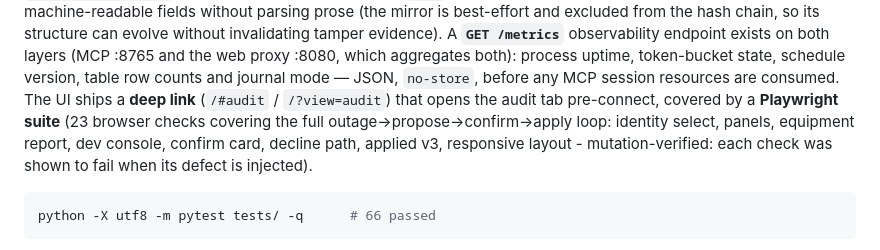
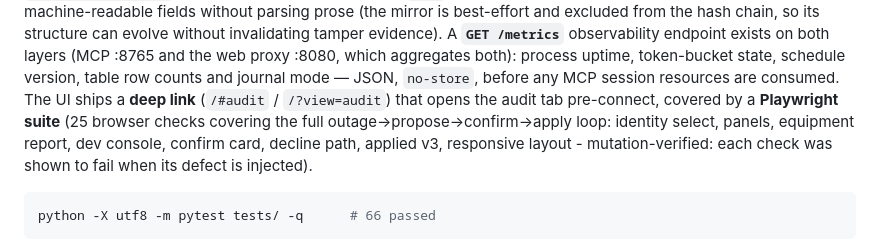
Before and after one commit to Fu93/shared-equipment-rescue, a Markdown page: README.md, the part around the change. Rendered like a GitHub page.

Commit message:
docs: browser E2E is 25 checks; record the frontend-audit polish round

````diff
--- a/README.md
+++ b/README.md
@@ -150,7 +150,7 @@ observability endpoint exists on both layers (MCP :8765 and the web proxy
 version, table row counts and journal mode — JSON, `no-store`, before any MCP
 session resources are consumed. The UI ships a **deep link** (`/#audit` /
 `/?view=audit`) that opens the audit tab pre-connect, covered by a
-**Playwright suite** (23 browser checks covering the full outage→propose→confirm→apply loop: identity select, panels, equipment report, dev console, confirm card, decline path, applied v3, responsive layout - mutation-verified: each check was shown to fail when its defect is injected).
+**Playwright suite** (25 browser checks covering the full outage→propose→confirm→apply loop: identity select, panels, equipment report, dev console, confirm card, decline path, applied v3, responsive layout - mutation-verified: each check was shown to fail when its defect is injected).
 
 
 ```bash
````
Also changed, not shown: COLLAB/STATUS.md (+12 -0 lines), SUBMISSION_CHECKLIST.md (+5 -5 lines).
